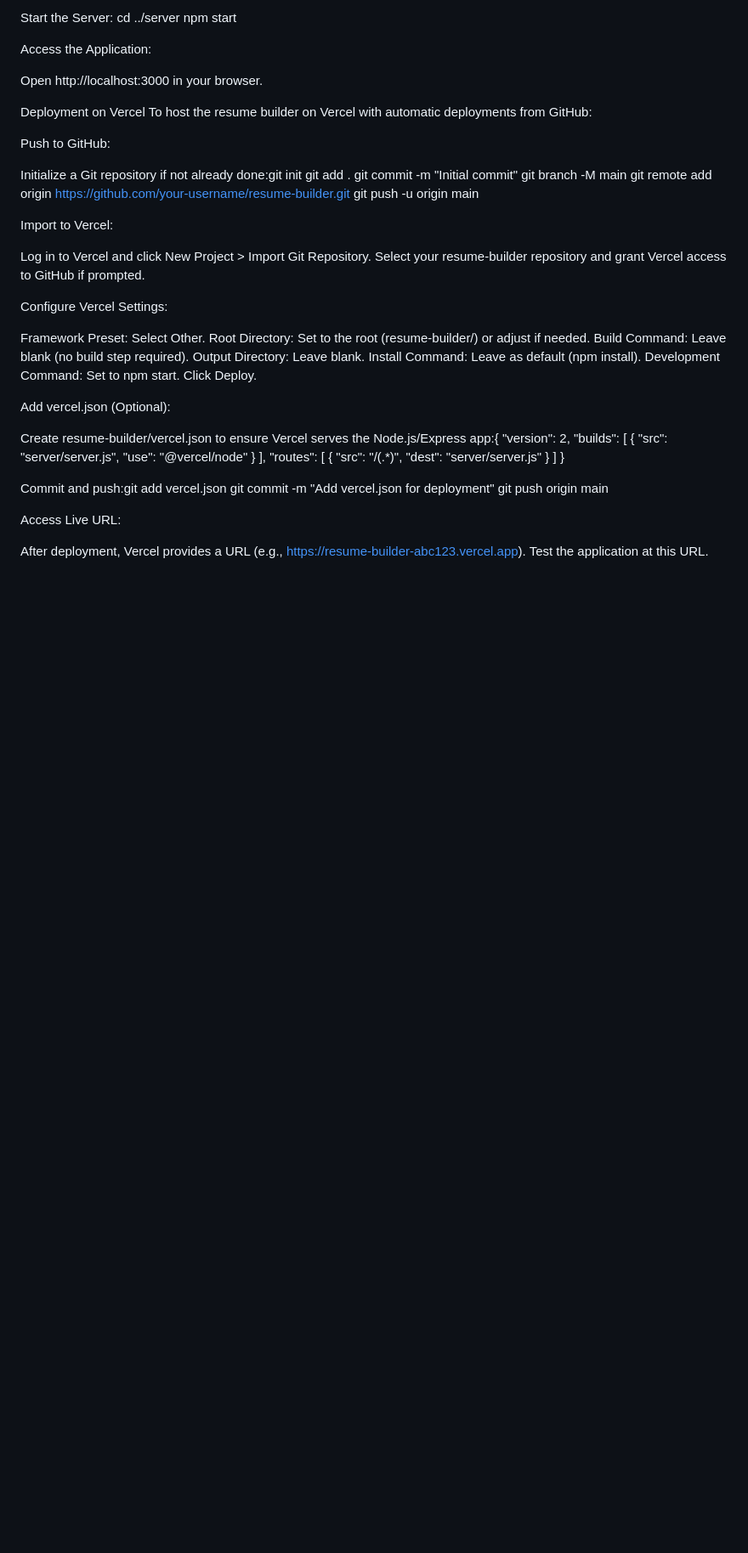
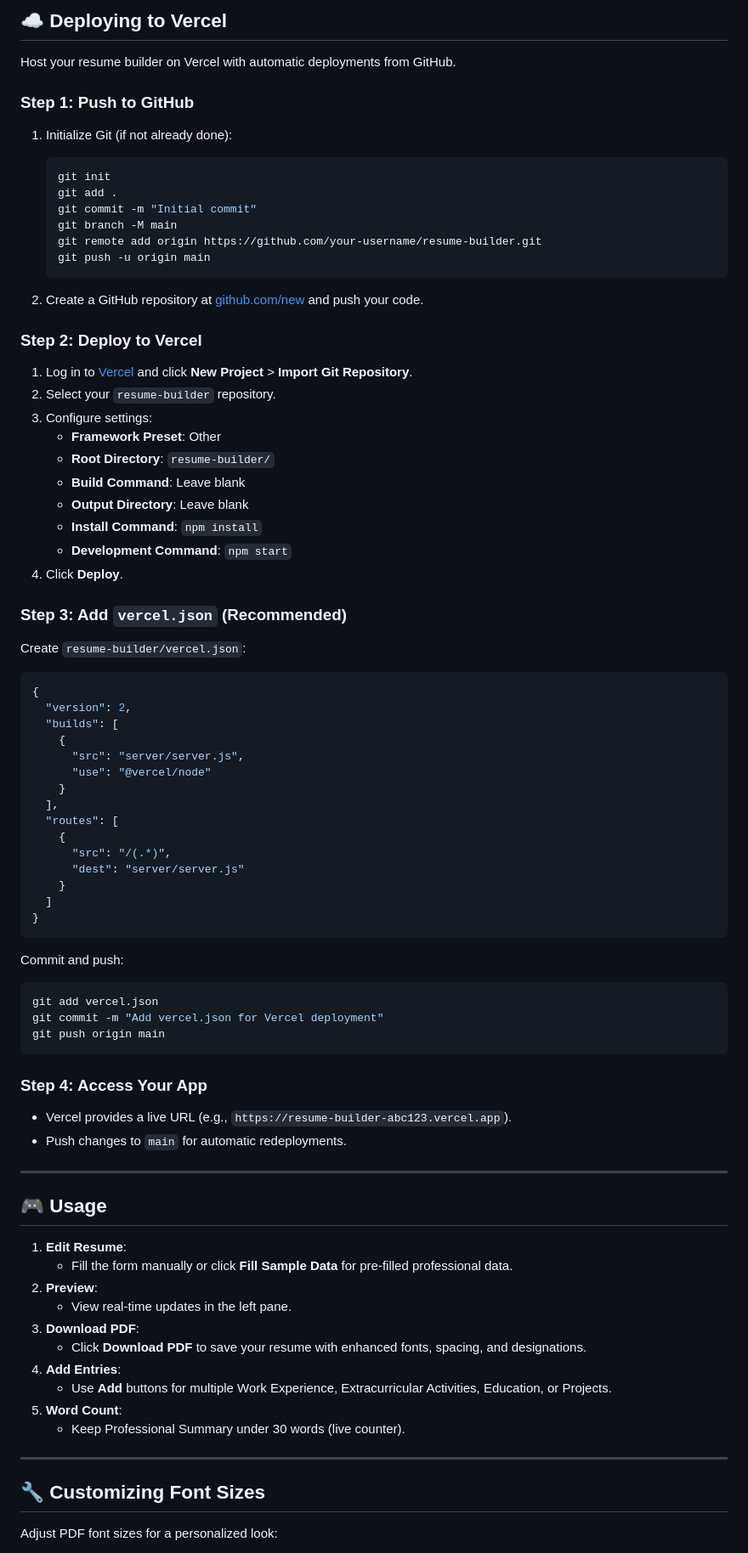
Before and after one commit to sanskardrolia/resumeX, a Markdown page: README.md, the part around the change printed below. Shown: that part at 85% size. Drawn GitHub-style; blank space fills up the shorter version.

````diff
--- a/README.md
+++ b/README.md
@@ -59,50 +87,37 @@ Verify pdf-lib.min.js is in public/.
 
-Start the Server:
-cd ../server
-npm start
+## ☁️ Deploying to Vercel
 
+Host your resume builder on Vercel with automatic deployments from GitHub.
 
-Access the Application:
+### Step 1: Push to GitHub
+1. Initialize Git (if not already done):
+   ```bash
+   git init
+   git add .
+   git commit -m "Initial commit"
+   git branch -M main
+   git remote add origin https://github.com/your-username/resume-builder.git
+   git push -u origin main
+   ```
 
-Open http://localhost:3000 in your browser.
+2. Create a GitHub repository at [github.com/new](https://github.com/new) and push your code.
 
+### Step 2: Deploy to Vercel
+1. Log in to [Vercel](https://vercel.com) and click **New Project** > **Import Git Repository**.
+2. Select your `resume-builder` repository.
+3. Configure settings:
+   - **Framework Preset**: Other
+   - **Root Directory**: `resume-builder/`
+   - **Build Command**: Leave blank
+   - **Output Directory**: Leave blank
+   - **Install Command**: `npm install`
+   - **Development Command**: `npm start`
+4. Click **Deploy**.
 
-
-Deployment on Vercel
-To host the resume builder on Vercel with automatic deployments from GitHub:
-
-Push to GitHub:
-
-Initialize a Git repository if not already done:git init
-git add .
-git commit -m "Initial commit"
-git branch -M main
-git remote add origin https://github.com/your-username/resume-builder.git
-git push -u origin main
-
-
-
-
-Import to Vercel:
-
-Log in to Vercel and click New Project > Import Git Repository.
-Select your resume-builder repository and grant Vercel access to GitHub if prompted.
-
-
-Configure Vercel Settings:
-
-Framework Preset: Select Other.
-Root Directory: Set to the root (resume-builder/) or adjust if needed.
-Build Command: Leave blank (no build step required).
-Output Directory: Leave blank.
-Install Command: Leave as default (npm install).
-Development Command: Set to npm start.
-Click Deploy.
-
-
-Add vercel.json (Optional):
-
-Create resume-builder/vercel.json to ensure Vercel serves the Node.js/Express app:{
+### Step 3: Add `vercel.json` (Recommended)
+Create `resume-builder/vercel.json`:
+```json
+{
   "version": 2,
   "builds": [
     {
@@ -117,18 +132,37 @@ Create resume-builder/vercel.json to ensure Vercel serves the Node.js/Express ap
     }
   ]
 }
+```
 
+Commit and push:
+```bash
+git add vercel.json
+git commit -m "Add vercel.json for Vercel deployment"
+git push origin main
+```
 
-Commit and push:git add vercel.json
-git commit -m "Add vercel.json for deployment"
-git push origin main
+### Step 4: Access Your App
+- Vercel provides a live URL (e.g., `https://resume-builder-abc123.vercel.app`).
+- Push changes to `main` for automatic redeployments.
 
+---
 
+## 🎮 Usage
 
+1. **Edit Resume**:
+   - Fill the form manually or click **Fill Sample Data** for pre-filled professional data.
+2. **Preview**:
+   - View real-time updates in the left pane.
+3. **Download PDF**:
+   - Click **Download PDF** to save your resume with enhanced fonts, spacing, and designations.
+4. **Add Entries**:
+   - Use **Add** buttons for multiple Work Experience, Extracurricular Activities, Education, or Projects.
+5. **Word Count**:
+   - Keep Professional Summary under 30 words (live counter).
 
-Access Live URL:
+---
 
-After deployment, Vercel provides a URL (e.g., https://resume-builder-abc123.vercel.app).
-Test the application at this URL.
+## 🔧 Customizing Font Sizes
 
+Adjust PDF font sizes for a personalized look:
 
````
Also changed, not shown: other parts of README.md (+142 -110 lines).
